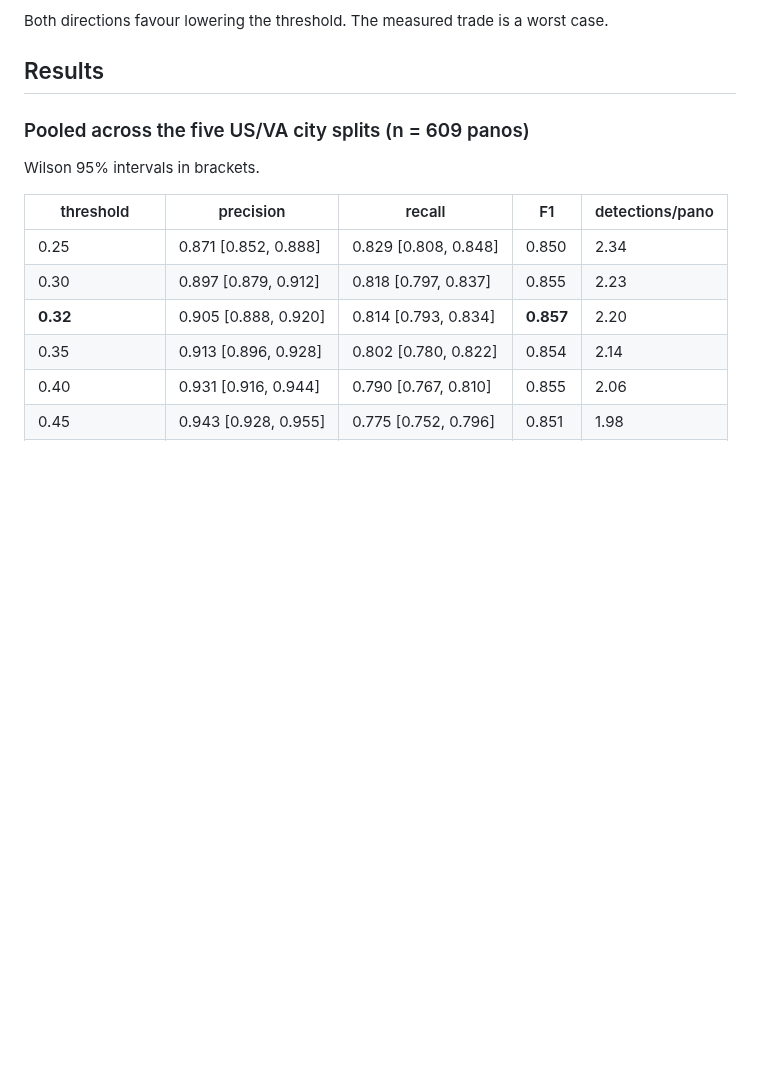
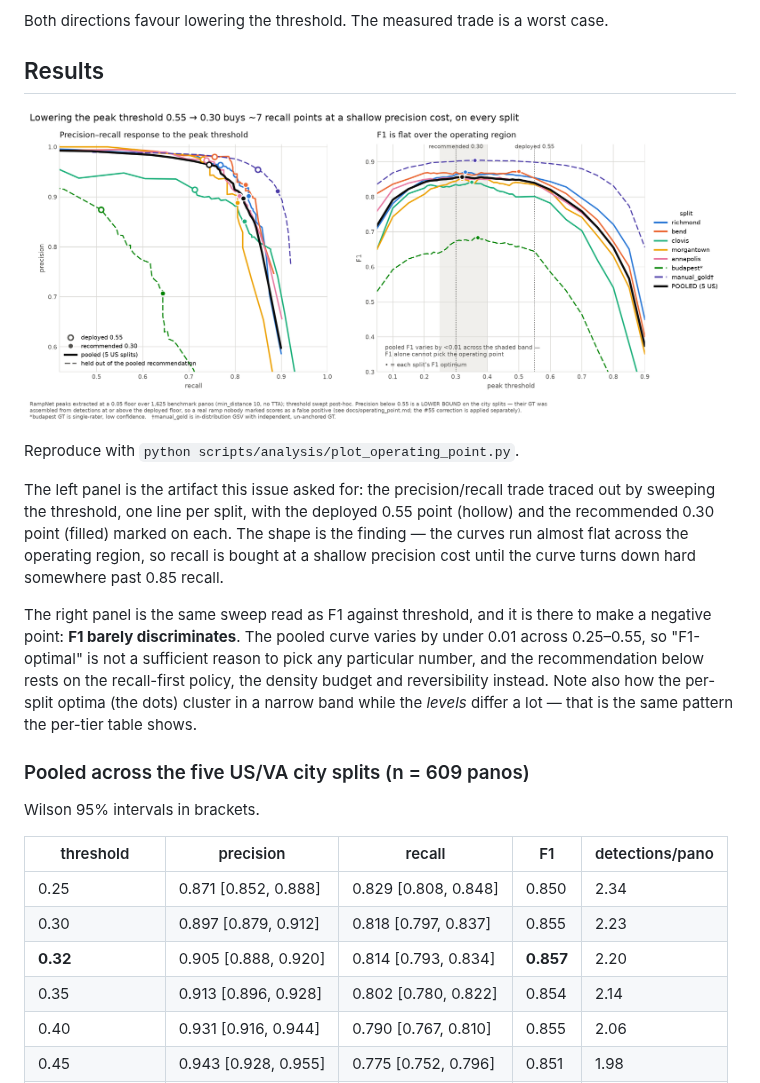
Before and after one commit to ProjectSidewalk/RampNet, a Markdown page: docs/operating_point.md, the part around the change. Rendered like a GitHub page; pictures changed too: docs/figures/operating_point_pr.png (added); blank space fills up the shorter version.

```diff
--- a/docs/operating_point.md
+++ b/docs/operating_point.md
@@ -173,6 +173,23 @@ one.**
 Both directions favour lowering the threshold. The measured trade is a worst case.
 
 ## Results
+
+![Precision-recall response to the peak threshold, per split](figures/operating_point_pr.png)
+
+Reproduce with `python scripts/analysis/plot_operating_point.py`.
+
+The left panel is the artifact this issue asked for: the precision/recall trade traced out by
+sweeping the threshold, one line per split, with the deployed 0.55 point (hollow) and the
+recommended 0.30 point (filled) marked on each. The shape is the finding — the curves run
+almost flat across the operating region, so recall is bought at a shallow precision cost until
+the curve turns down hard somewhere past 0.85 recall.
+
+The right panel is the same sweep read as F1 against threshold, and it is there to make a
+negative point: **F1 barely discriminates**. The pooled curve varies by under 0.01 across
+0.25–0.55, so "F1-optimal" is not a sufficient reason to pick any particular number, and the
+recommendation below rests on the recall-first policy, the density budget and reversibility
+instead. Note also how the per-split optima (the dots) cluster in a narrow band while the
+*levels* differ a lot — that is the same pattern the per-tier table shows.
 
 ### Pooled across the five US/VA city splits (n = 609 panos)
 
```
Also changed, not shown: 1 other file.
